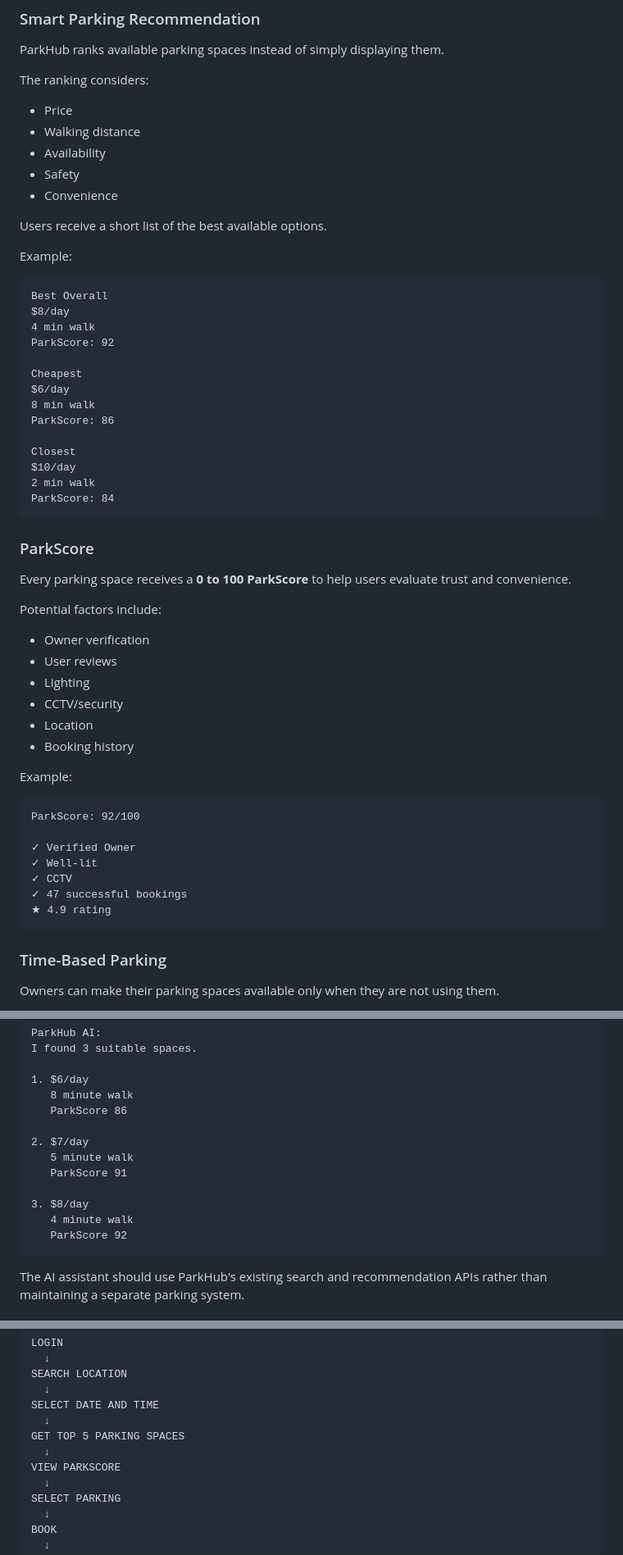
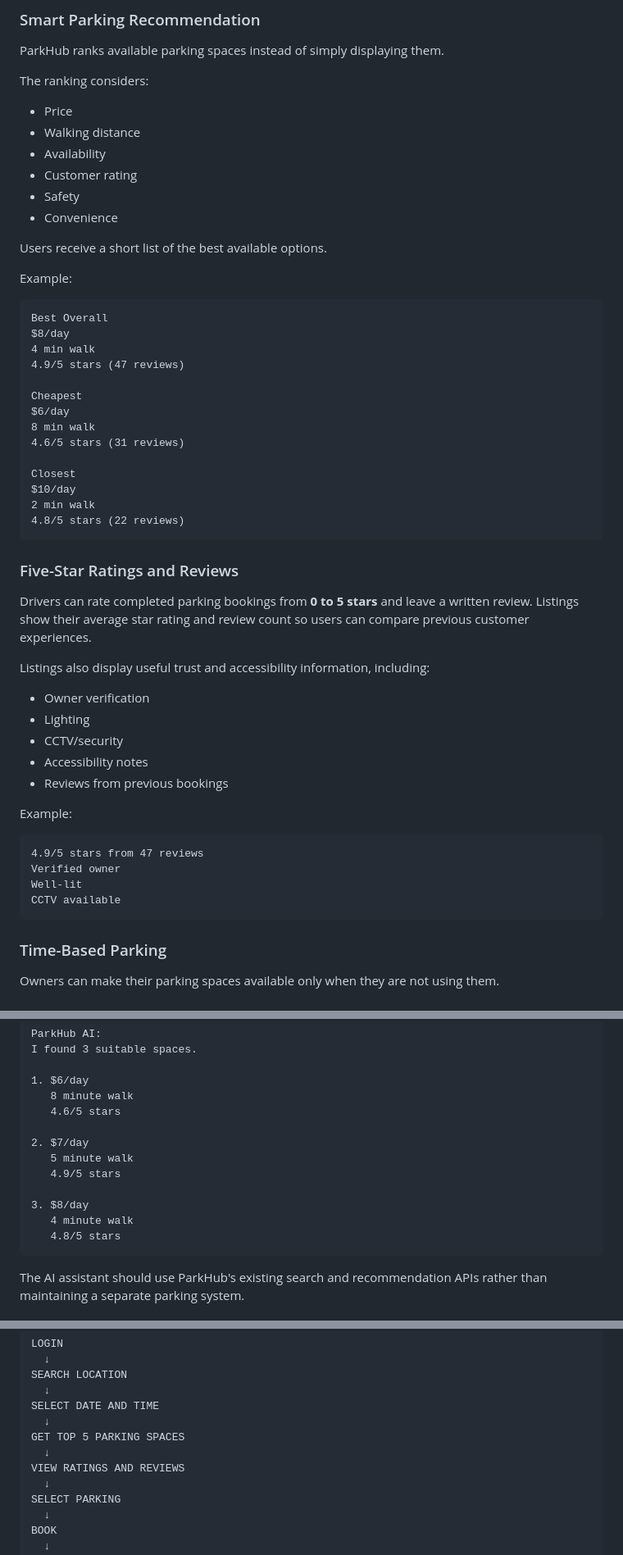
Before and after one commit to nishchayakhatri4/ParkHub, a Markdown page: README.md, 3 parts joined by grey strips. Shown at 82% size. Rendered like a GitHub page.

Commit message:
chore: update README.md

````diff
--- a/README.md
+++ b/README.md
@@ -39,6 +47,7 @@ The ranking considers:
 * Price
 * Walking distance
 * Availability
+* Customer rating
 * Safety
 * Convenience
 
@@ -50,42 +59,38 @@ Example:
 Best Overall
 $8/day
 4 min walk
-ParkScore: 92
+4.9/5 stars (47 reviews)
 
 Cheapest
 $6/day
 8 min walk
-ParkScore: 86
+4.6/5 stars (31 reviews)
 
 Closest
 $10/day
 2 min walk
-ParkScore: 84
+4.8/5 stars (22 reviews)
 ```
 
-### ParkScore
+### Five-Star Ratings and Reviews
 
-Every parking space receives a **0 to 100 ParkScore** to help users evaluate trust and convenience.
+Drivers can rate completed parking bookings from **0 to 5 stars** and leave a written review. Listings show their average star rating and review count so users can compare previous customer experiences.
 
-Potential factors include:
+Listings also display useful trust and accessibility information, including:
 
 * Owner verification
-* User reviews
 * Lighting
 * CCTV/security
-* Location
-* Booking history
+* Accessibility notes
+* Reviews from previous bookings
 
 Example:
 
 ```text
-ParkScore: 92/100
-
-✓ Verified Owner
-✓ Well-lit
-✓ CCTV
-✓ 47 successful bookings
-★ 4.9 rating
+4.9/5 stars from 47 reviews
+Verified owner
+Well-lit
+CCTV available
 ```
 
 ### Time-Based Parking
@@ -196,15 +201,15 @@ I found 3 suitable spaces.
 
 1. $6/day
    8 minute walk
-   ParkScore 86
+   4.6/5 stars
 
 2. $7/day
    5 minute walk
-   ParkScore 91
+   4.9/5 stars
 
 3. $8/day
    4 minute walk
-   ParkScore 92
+   4.8/5 stars
 ```
 
 The AI assistant should use ParkHub's existing search and recommendation APIs rather than maintaining a separate parking system.
@@ -383,7 +388,7 @@ SELECT DATE AND TIME
   ↓
 GET TOP 5 PARKING SPACES
   ↓
-VIEW PARKSCORE
+VIEW RATINGS AND REVIEWS
   ↓
 SELECT PARKING
   ↓
````
Also changed, not shown: other parts of README.md (+11 -3 lines).
